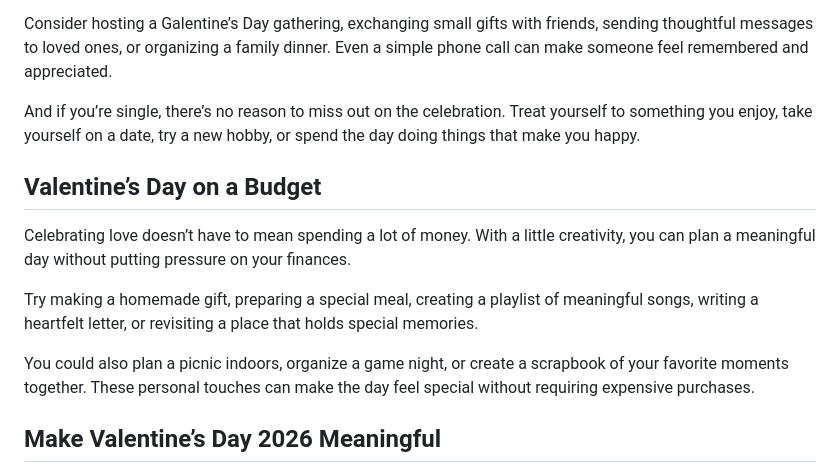
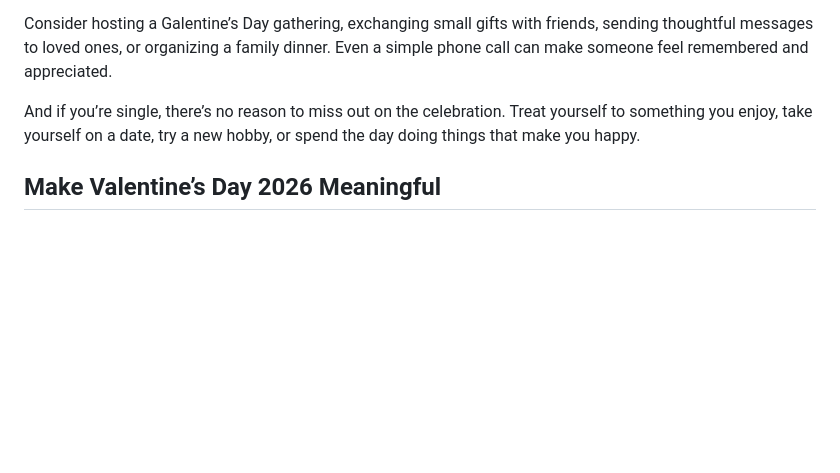
Before and after one commit to EGichuhi/Jackie-Kariuki, a Markdown page: blog/2026-international-women-day.md, the part around the change. Rendered like a GitHub page; blank space fills up the shorter version.

Commit message:
Update Blog Post “2026-international-women-day”

```diff
--- a/blog/2026-international-women-day.md
+++ b/blog/2026-international-women-day.md
@@ -41,14 +41,6 @@ Consider hosting a Galentine’s Day gathering, exchanging small gifts with frie
 
 And if you’re single, there’s no reason to miss out on the celebration. Treat yourself to something you enjoy, take yourself on a date, try a new hobby, or spend the day doing things that make you happy.
 
-## Valentine’s Day on a Budget
-
-Celebrating love doesn’t have to mean spending a lot of money. With a little creativity, you can plan a meaningful day without putting pressure on your finances.
-
-Try making a homemade gift, preparing a special meal, creating a playlist of meaningful songs, writing a heartfelt letter, or revisiting a place that holds special memories.
-
-You could also plan a picnic indoors, organize a game night, or create a scrapbook of your favorite moments together. These personal touches can make the day feel special without requiring expensive purchases.
-
 ## Make Valentine’s Day 2026 Meaningful
 
 Valentine’s Day is ultimately about expressing appreciation, affection, and connection. While flowers, gifts, and romantic dinners are lovely traditions, the most important part is making the people you care about feel valued.
```
